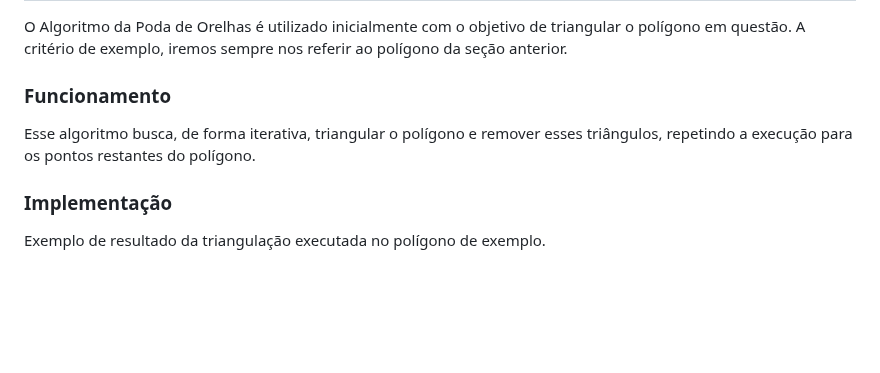
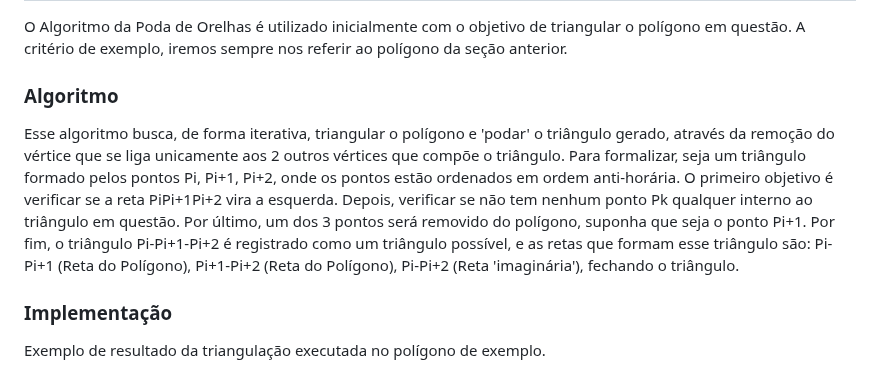
Before and after one commit to bdlemos/Art-gallery-problem, a Markdown page: README.md, the part around the change. GitHub-like rendering; blank space fills up the shorter version.

```diff
--- a/README.md
+++ b/README.md
@@ -43,9 +43,9 @@ Nessa seção, ilustraremos como é desenvolvida a solução do algoritmo que re
 
 O Algoritmo da Poda de Orelhas é utilizado inicialmente com o objetivo de triangular o polígono em questão. A critério de exemplo, iremos sempre nos referir ao polígono da seção anterior.
 
-### Funcionamento
+### Algoritmo
 
-Esse algoritmo busca, de forma iterativa, triangular o polígono e remover esses triângulos, repetindo a execução para os pontos restantes do polígono.
+Esse algoritmo busca, de forma iterativa, triangular o polígono e 'podar' o triângulo gerado, através da remoção do vértice que se liga unicamente aos 2 outros vértices que compõe o triângulo. Para formalizar, seja um triângulo formado pelos pontos Pi, Pi+1, Pi+2, onde os pontos estão ordenados em ordem anti-horária. O primeiro objetivo é verificar se a reta PiPi+1Pi+2 vira a esquerda. Depois, verificar se não tem nenhum ponto Pk qualquer interno ao triângulo em questão. Por último, um dos 3 pontos será removido do polígono, suponha que seja o ponto Pi+1. Por fim, o triângulo Pi-Pi+1-Pi+2 é registrado como um triângulo possível, e as retas que formam esse triângulo são: Pi-Pi+1 (Reta do Polígono), Pi+1-Pi+2 (Reta do Polígono), Pi-Pi+2 (Reta 'imaginária'), fechando o triângulo.
 
 ### Implementação
 
```
